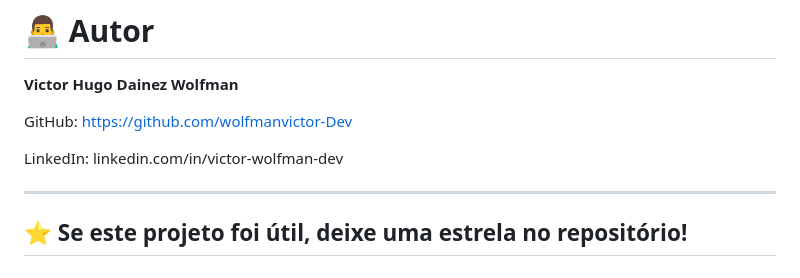
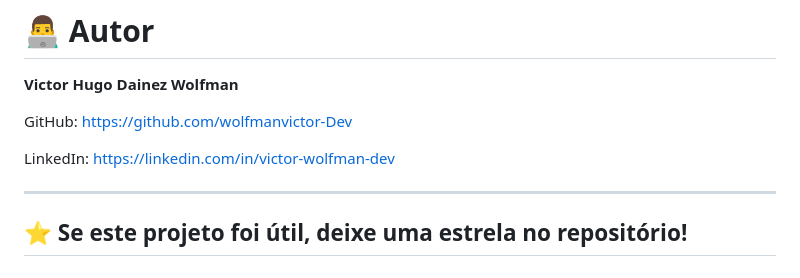
Before and after one commit to wolfmanvictor-Dev/cinema-management-system, a Markdown page: README/README.md, the part around the change. Rendered like a GitHub page.

```diff
--- a/README/README.md
+++ b/README/README.md
@@ -218,7 +218,7 @@ GIFs:
 
 GitHub: https://github.com/wolfmanvictor-Dev
 
-LinkedIn: linkedin.com/in/victor-wolfman-dev
+LinkedIn: https://linkedin.com/in/victor-wolfman-dev
 
 ---
 
```
